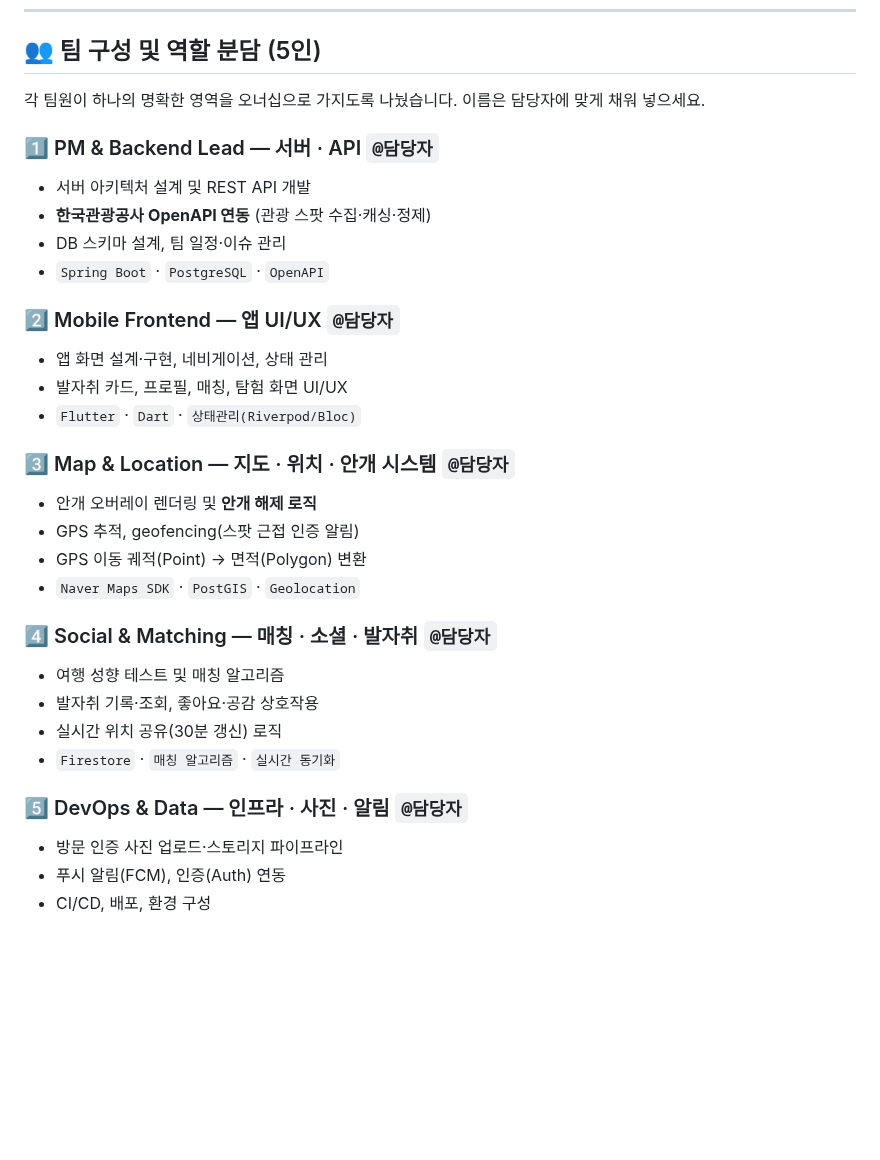
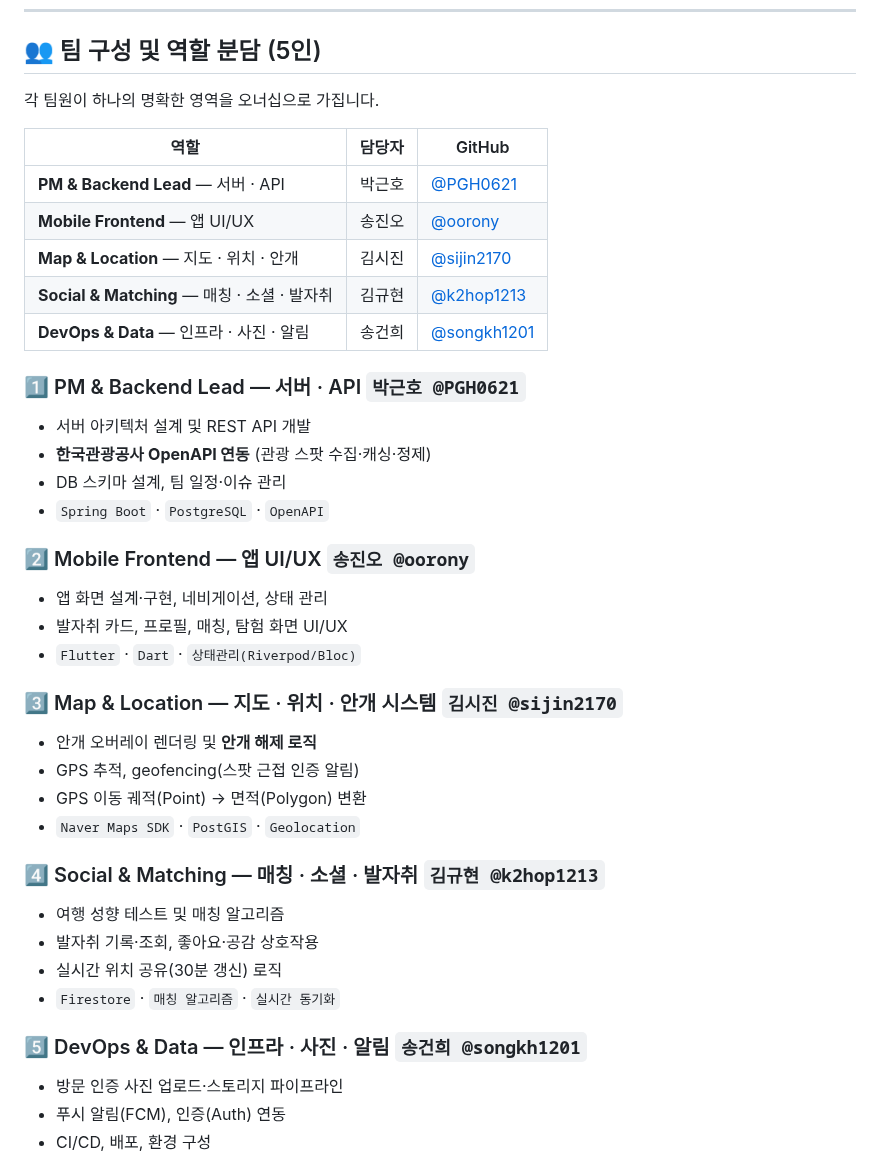
Before and after one commit to FogMap2026/FogApp, a Markdown page: README.md, the part around the change. Rendered like a GitHub page; blank space fills up the shorter version.

Commit message:
docs: fill in team member names and GitHub handles
Co-Authored-By: Claude Opus 4.8 (1M context) <noreply@anthropic.com>

```diff
--- a/README.md
+++ b/README.md
@@ -57,32 +57,40 @@
 
 ## 👥 팀 구성 및 역할 분담 (5인)
 
-각 팀원이 하나의 명확한 영역을 오너십으로 가지도록 나눴습니다. 이름은 담당자에 맞게 채워 넣으세요.
+각 팀원이 하나의 명확한 영역을 오너십으로 가집니다.
 
-### 1️⃣ PM & Backend Lead — 서버 · API `@담당자`
+| 역할 | 담당자 | GitHub |
+|------|--------|--------|
+| **PM & Backend Lead** — 서버 · API | 박근호 | [@PGH0621](https://github.com/PGH0621) |
+| **Mobile Frontend** — 앱 UI/UX | 송진오 | [@oorony](https://github.com/oorony) |
+| **Map & Location** — 지도 · 위치 · 안개 | 김시진 | [@sijin2170](https://github.com/sijin2170) |
+| **Social & Matching** — 매칭 · 소셜 · 발자취 | 김규현 | [@k2hop1213](https://github.com/k2hop1213) |
+| **DevOps & Data** — 인프라 · 사진 · 알림 | 송건희 | [@songkh1201](https://github.com/songkh1201) |
+
+### 1️⃣ PM & Backend Lead — 서버 · API `박근호 @PGH0621`
 - 서버 아키텍처 설계 및 REST API 개발
 - **한국관광공사 OpenAPI 연동** (관광 스팟 수집·캐싱·정제)
 - DB 스키마 설계, 팀 일정·이슈 관리
 - `Spring Boot` · `PostgreSQL` · `OpenAPI`
 
-### 2️⃣ Mobile Frontend — 앱 UI/UX `@담당자`
+### 2️⃣ Mobile Frontend — 앱 UI/UX `송진오 @oorony`
 - 앱 화면 설계·구현, 네비게이션, 상태 관리
 - 발자취 카드, 프로필, 매칭, 탐험 화면 UI/UX
 - `Flutter` · `Dart` · `상태관리(Riverpod/Bloc)`
 
-### 3️⃣ Map & Location — 지도 · 위치 · 안개 시스템 `@담당자`
+### 3️⃣ Map & Location — 지도 · 위치 · 안개 시스템 `김시진 @sijin2170`
 - 안개 오버레이 렌더링 및 **안개 해제 로직**
 - GPS 추적, geofencing(스팟 근접 인증 알림)
 - GPS 이동 궤적(Point) → 면적(Polygon) 변환
 - `Naver Maps SDK` · `PostGIS` · `Geolocation`
 
-### 4️⃣ Social & Matching — 매칭 · 소셜 · 발자취 `@담당자`
+### 4️⃣ Social & Matching — 매칭 · 소셜 · 발자취 `김규현 @k2hop1213`
 - 여행 성향 테스트 및 매칭 알고리즘
 - 발자취 기록·조회, 좋아요·공감 상호작용
 - 실시간 위치 공유(30분 갱신) 로직
 - `Firestore` · `매칭 알고리즘` · `실시간 동기화`
 
-### 5️⃣ DevOps & Data — 인프라 · 사진 · 알림 `@담당자`
+### 5️⃣ DevOps & Data — 인프라 · 사진 · 알림 `송건희 @songkh1201`
 - 방문 인증 사진 업로드·스토리지 파이프라인
 - 푸시 알림(FCM), 인증(Auth) 연동
 - CI/CD, 배포, 환경 구성
```
